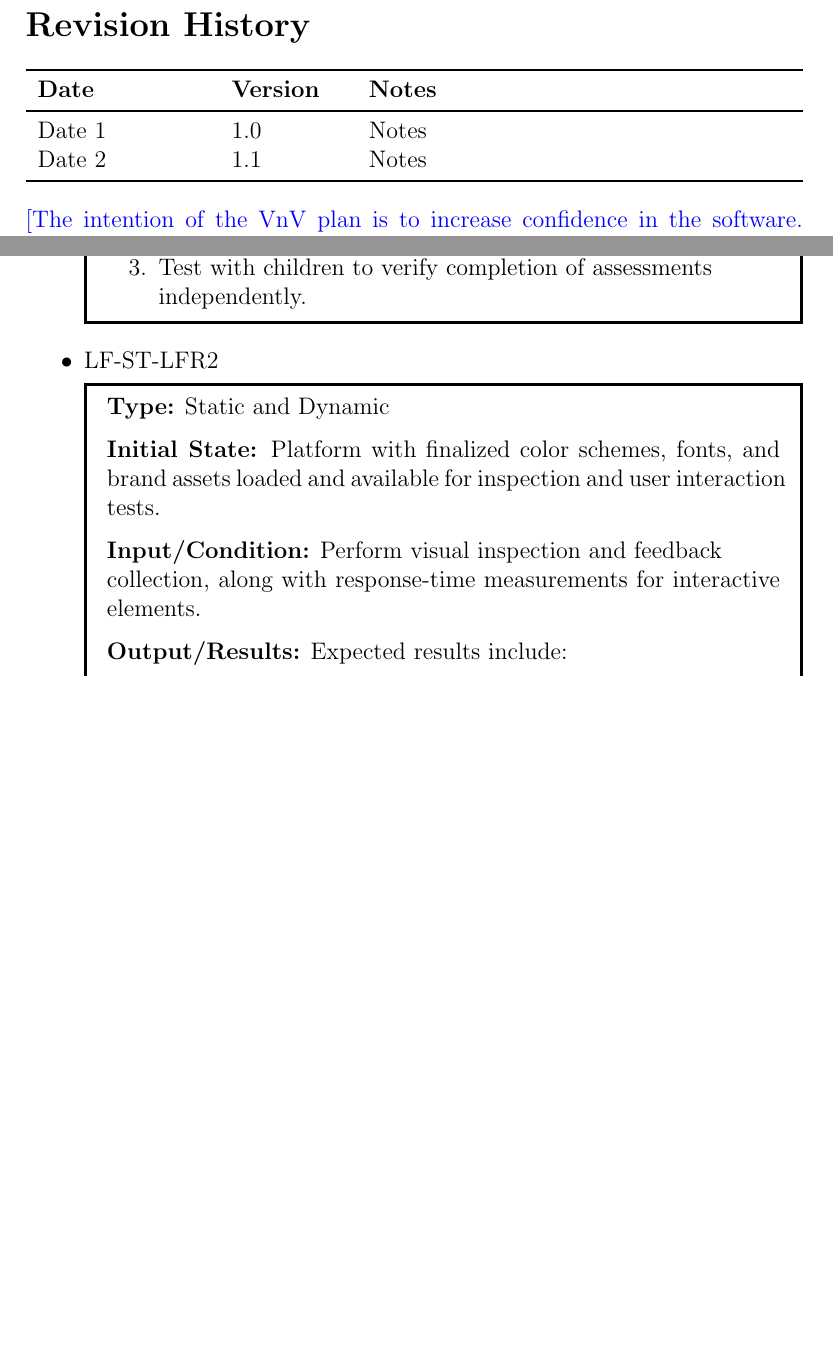
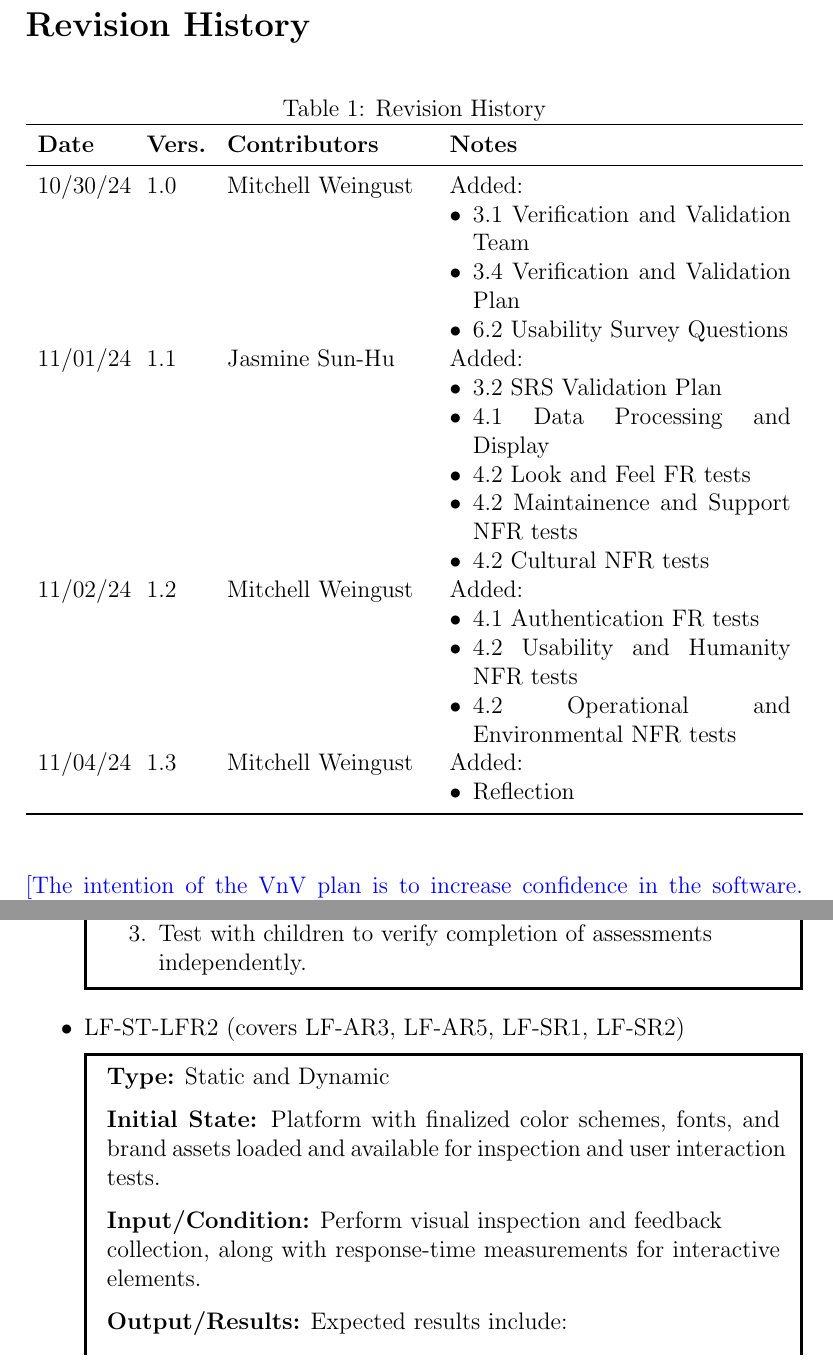
Before and after one commit to parishanizam/TeleHealth, a LaTeX document (docs/VnVPlan/VnVPlan.tex): two parts of pages 2 and 21 of 38 before the commit and two parts of pages 2 and 22 of 39 after it, joined at a grey line, cut so that both start at the same text, the shorter picture padded with empty space. Compiled offline with pdfLaTeX.

Commit message:
Added revision table formatting, minor fixes
Co-authored-by: Mitchell Weingust <mitchell.weingust@gmail.com>
Co-authored-by: Jasmine Sun-Hu <jasminesunhu@gmail.com>

```diff
--- a/docs/VnVPlan/VnVPlan.tex
+++ b/docs/VnVPlan/VnVPlan.tex
@@ -40,13 +40,34 @@
 
 \section*{Revision History}
 
-\begin{tabularx}{\textwidth}{p{3cm}p{2cm}X}
-\toprule {\bf Date} & {\bf Version} & {\bf Notes}\\
-\midrule
-Date 1 & 1.0 & Notes\\
-Date 2 & 1.1 & Notes\\
-\bottomrule
-\end{tabularx}
+\begin{table}[hp]
+  \caption{Revision History} \label{TblRevisionHistory}
+  \begin{tabularx}{\textwidth}{p{1.5cm}p{1cm}p{3.5cm}X}
+  \toprule {\textbf{Date}} & {\textbf{Vers.}} & {\textbf{Contributors}} & {\textbf{Notes}}\\
+  \midrule
+  10/30/24 & 1.0 & Mitchell Weingust & Added:\begin{itemize}[leftmargin=*]
+    \item 3.1 Verification and Validation Team
+    \item 3.4 Verification and Validation Plan
+    \item 6.2 Usability Survey Questions
+  \end{itemize}\\
+  11/01/24 & 1.1 & Jasmine Sun-Hu & Added:\begin{itemize}[leftmargin=*]
+    \item 3.2 SRS Validation Plan
+    \item 4.1 Data Processing and Display
+    \item 4.2 Look and Feel FR tests
+    \item 4.2 Maintainence and Support NFR tests
+    \item 4.2 Cultural NFR tests
+  \end{itemize}\\
+  11/02/24 & 1.2 & Mitchell Weingust & Added:\begin{itemize}[leftmargin=*]
+    \item 4.1 Authentication FR tests
+    \item 4.2 Usability and Humanity NFR tests
+    \item 4.2 Operational and Environmental NFR tests
+  \end{itemize}\\
+  11/04/24 & 1.3 & Mitchell Weingust & Added:\begin{itemize}[leftmargin=*]
+    \item Reflection
+  \end{itemize}\\
+  \bottomrule
+  \end{tabularx}
+  \end{table}
 
 ~\\
 \wss{The intention of the VnV plan is to increase confidence in the software.
@@ -640,7 +663,7 @@ covering navigation, user-friendliness, brand consistency, visual appeal, and re
     \end{enumerate}
   \end{mdframed}
 
-  \item LF-ST-LFR2
+  \item LF-ST-LFR2 (covers LF-AR3, LF-AR5, LF-SR1, LF-SR2)
   \begin{mdframed}[linewidth=0.5mm]
     \textbf{Type:} Static and Dynamic \par
     \textbf{Initial State:} Platform with finalized color schemes, fonts, and brand assets loaded and available for inspection and user interaction tests. \par
```
Also changed, not shown: docs/VnVPlan/VnVPlan.pdf, docs/VnVPlan/VnVPlan.tex (16 more changed lines).
